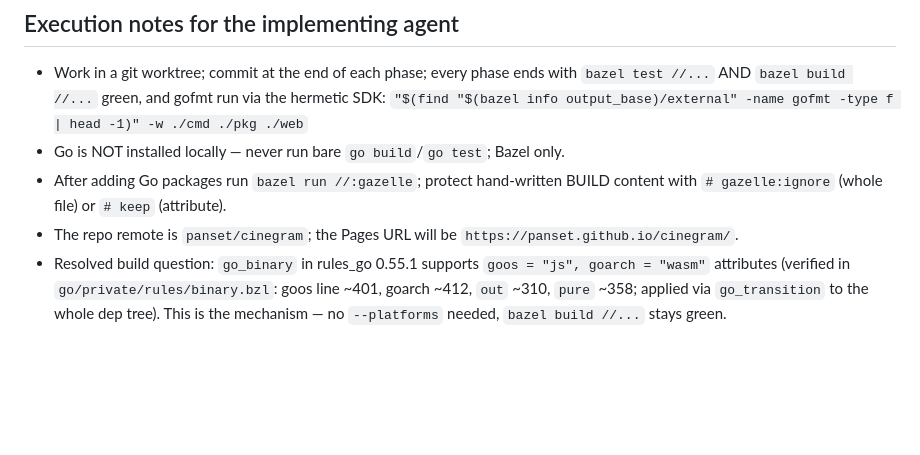
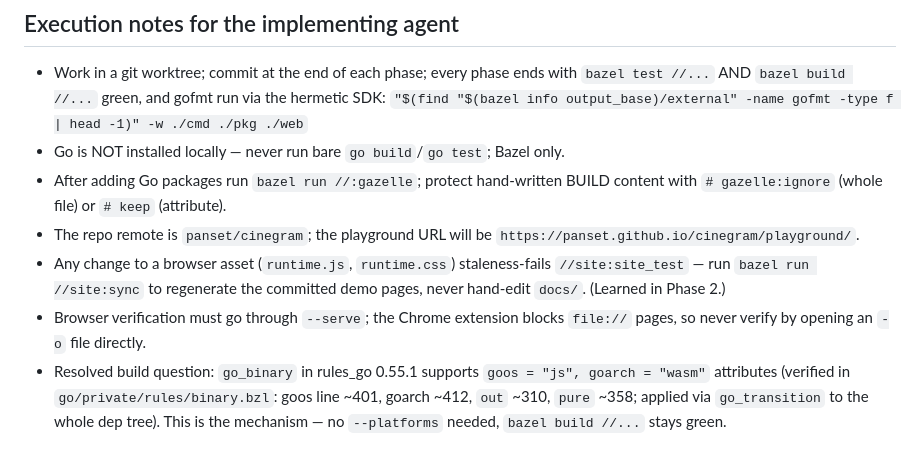
Before and after one commit to panset/cinegram, a Markdown page: docs/plans/playground.md, the part around the change. Drawn GitHub-style; blank space fills up the shorter version.

Commit message:
Fold Phase 2 lessons back into the playground plan
Co-Authored-By: Claude Fable 5 <noreply@anthropic.com>

```diff
--- a/docs/plans/playground.md
+++ b/docs/plans/playground.md
@@ -112,8 +112,13 @@ committable and leaves the repo green.
 - Go is NOT installed locally — never run bare `go build`/`go test`; Bazel only.
 - After adding Go packages run `bazel run //:gazelle`; protect hand-written
   BUILD content with `# gazelle:ignore` (whole file) or `# keep` (attribute).
-- The repo remote is `panset/cinegram`; the Pages URL will be
-  `https://panset.github.io/cinegram/`.
+- The repo remote is `panset/cinegram`; the playground URL will be
+  `https://panset.github.io/cinegram/playground/`.
+- Any change to a browser asset (`runtime.js`, `runtime.css`) staleness-fails
+  `//site:site_test` — run `bazel run //site:sync` to regenerate the
+  committed demo pages, never hand-edit `docs/`. (Learned in Phase 2.)
+- Browser verification must go through `--serve`; the Chrome extension
+  blocks `file://` pages, so never verify by opening an `-o` file directly.
 - Resolved build question: `go_binary` in rules_go 0.55.1 supports
   `goos = "js", goarch = "wasm"` attributes (verified in
   `go/private/rules/binary.bzl`: goos line ~401, goarch ~412, `out` ~310,
```
